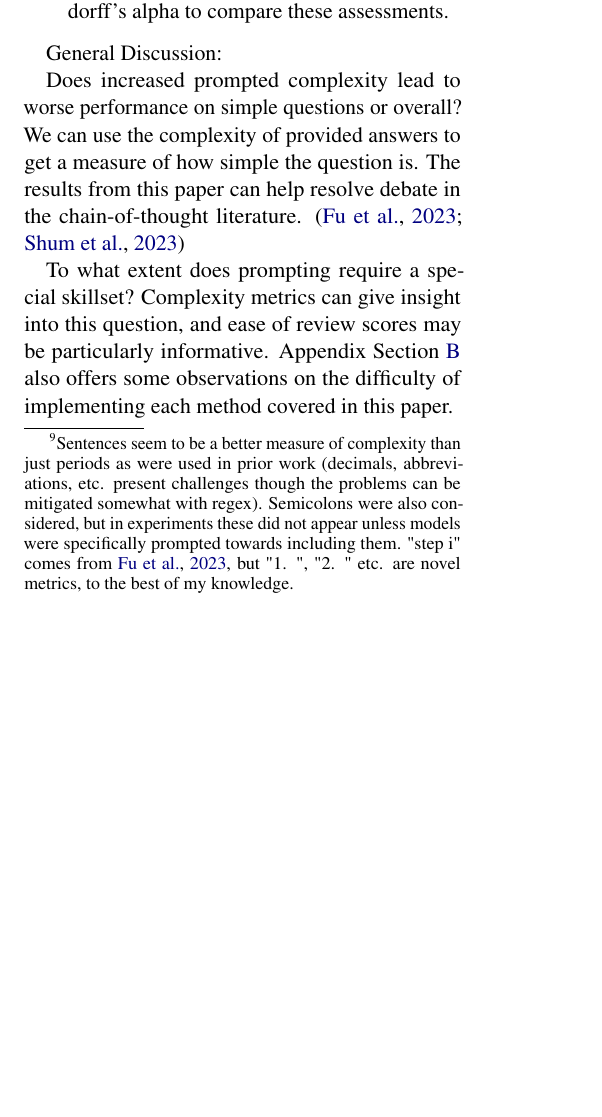
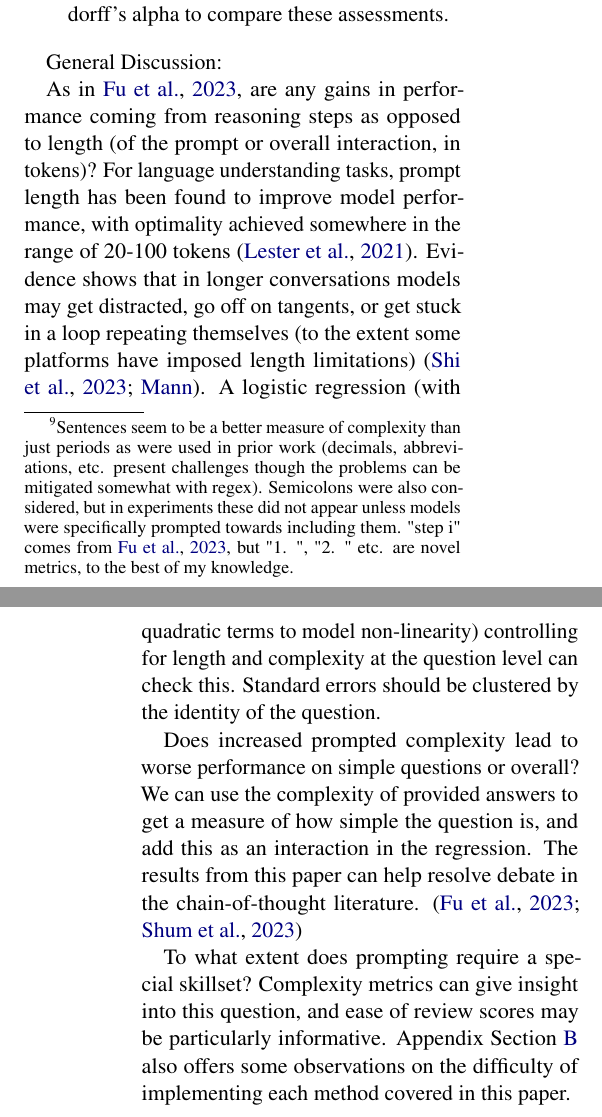
Before and after one commit to ijyliu/anlp23-project, a LaTeX paper (Midterm Report/Midterm Report - Isaac Liu.tex): part of one column of page 4 of 17 before the commit and two parts of the columns of pages 4 and 5 of 17 after it, the two joined at a grey line, cut so that both start at the same text, the shorter picture padded with empty space. Compiled offline with pdfLaTeX.

Commit message:
regression foundation

```diff
--- a/Midterm Report/Midterm Report - Isaac Liu.tex
+++ b/Midterm Report/Midterm Report - Isaac Liu.tex
@@ -126,7 +126,9 @@ I report:
 
 General Discussion:
 
-Does increased prompted complexity lead to worse performance on simple questions or overall? We can use the complexity of provided answers to get a measure of how simple the question is. The results from this paper can help resolve debate in the chain-of-thought literature. \cite{fu_complexity-based_2023, shum_automatic_2023}
+As in \citealp{fu_complexity-based_2023}, are any gains in performance coming from reasoning steps as opposed to length (of the prompt or overall interaction, in tokens)? For language understanding tasks, prompt length has been found to improve model performance, with optimality achieved somewhere in the range of 20-100 tokens \cite{lester_power_2021}. Evidence shows that in longer conversations models may get distracted, go off on tangents, or get stuck in a loop repeating themselves (to the extent some platforms have imposed length limitations) \cite{shi_large_2023, mann_microsoft_nodate}. A logistic regression (with quadratic terms to model non-linearity) controlling for length and complexity at the question level can check this. Standard errors should be clustered by the identity of the question.
+
+Does increased prompted complexity lead to worse performance on simple questions or overall? We can use the complexity of provided answers to get a measure of how simple the question is, and add this as an interaction in the regression. The results from this paper can help resolve debate in the chain-of-thought literature. \cite{fu_complexity-based_2023, shum_automatic_2023}
 
 To what extent does prompting require a special skillset? Complexity metrics can give insight into this question, and ease of review scores may be particularly informative. Appendix Section \ref{sec:difficulty} also offers some observations on the difficulty of implementing each method covered in this paper.
 
```
